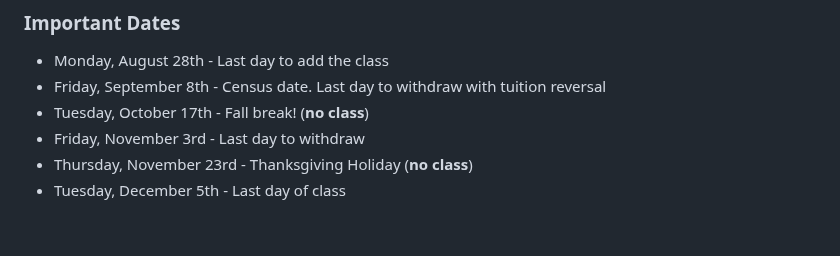
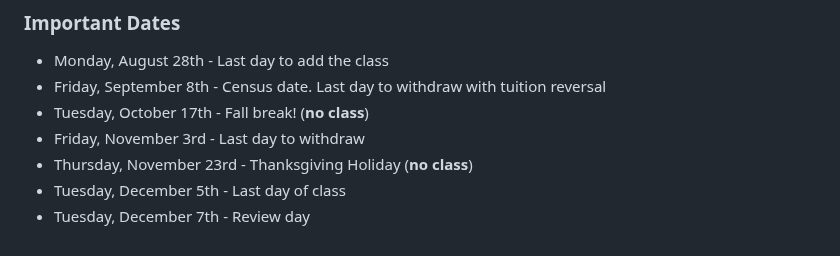
Before and after one commit to codycarroll/Intro-DS-F23, a Markdown page: README.md, the part around one of its changes. Rendered like a GitHub page.

```diff
--- a/README.md
+++ b/README.md
@@ -111,3 +111,4 @@ Overall, this course will be split into two main parts: (1) learning the basics
 - Friday, November 3rd - Last day to withdraw
 - Thursday, November 23rd - Thanksgiving Holiday (**no class**)
 - Tuesday, December 5th - Last day of class
+- Tuesday, December 7th - Review day
```
Also changed, not shown: other parts of README.md (+21 -21 lines).
